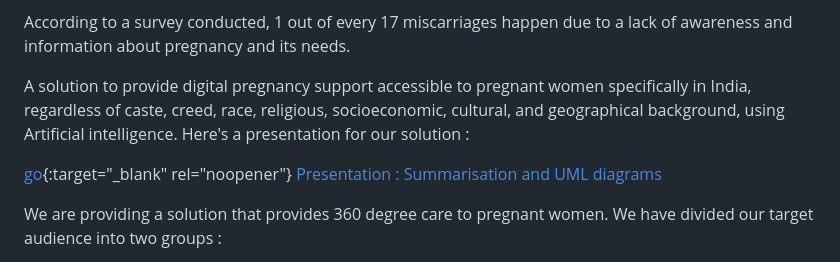
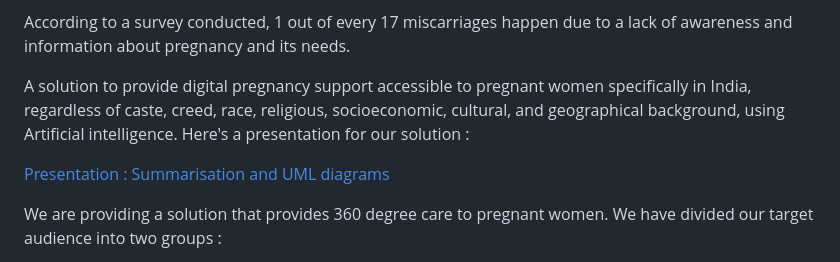
Before and after one commit to WingedRepo/Janani, a Markdown page: README.md, the part around the change. Rendered like a GitHub page.

```diff
--- a/README.md
+++ b/README.md
@@ -6,7 +6,7 @@ According to a survey conducted, 1 out of every 17 miscarriages happen due to a
 A solution to provide digital pregnancy support accessible to pregnant women specifically in India, regardless of caste, creed, race, religious, socioeconomic, cultural, and geographical background, using Artificial intelligence.
 Here's a presentation for our solution :
 
-[go](http://stackoverflow.com){:target="_blank" rel="noopener"}
+
 <a href="[https://docs.google.com/presentation/d/1Cf3MvXk9aZrXj9P85OwKzsneD3YVtJ-kn8vGpL_mEcM/edit#slide=id.g23d2ea57c3a_0_48]" target="_blank">Presentation : Summarisation and UML diagrams</a>
 
 
```
